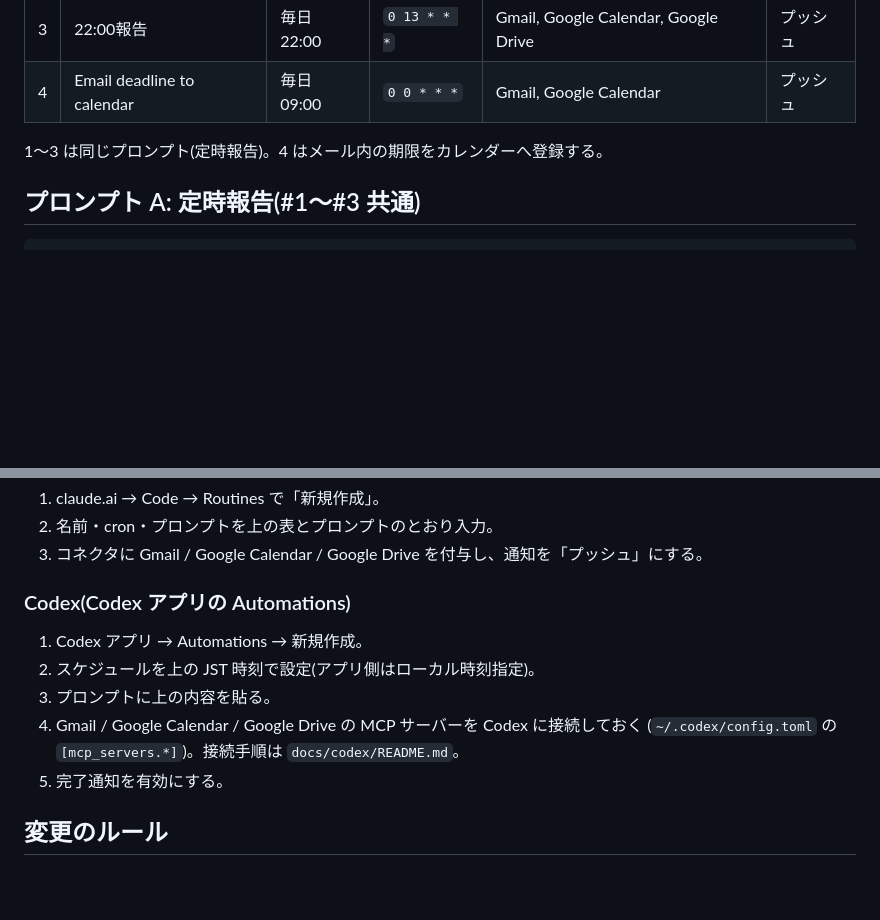
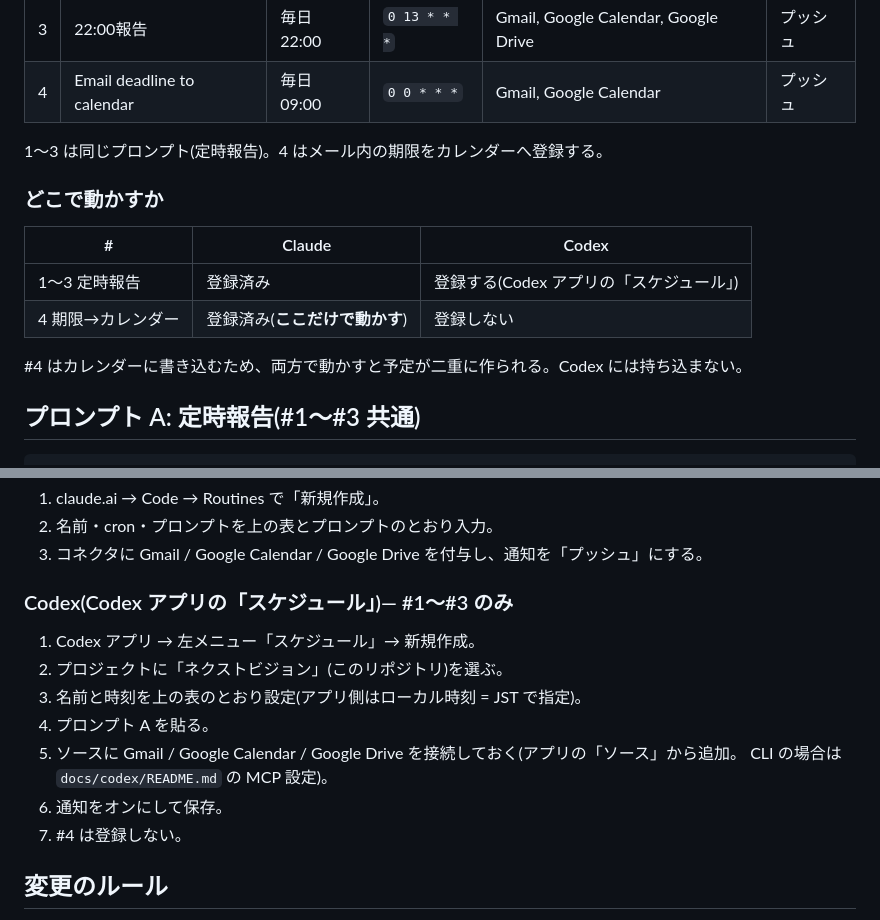
Before and after one commit to lunamax77/-next-vision, a Markdown page: docs/org/02-routines.md, 2 parts joined by grey strips. Drawn GitHub-style; blank space fills up the shorter version.

Commit message:
Routines: Codex gets the three daily reports only; deadline-to-calendar stays Claude-only
Co-Authored-By: Claude Fable 5.1 <noreply@anthropic.com>
Claude-Session: https://claude.ai/code/session_01CN6ZqpyCVPmD9TcaBNE6Wm

```diff
--- a/docs/org/02-routines.md
+++ b/docs/org/02-routines.md
@@ -15,6 +15,15 @@ Codex / Claude どちらでも同じものを再登録できるよう、ここ
 | 4 | Email deadline to calendar | 毎日 09:00 | `0 0 * * *` | Gmail, Google Calendar | プッシュ |
 
 1〜3 は同じプロンプト(定時報告)。4 はメール内の期限をカレンダーへ登録する。
+
+### どこで動かすか
+
+| # | Claude | Codex |
+| --- | --- | --- |
+| 1〜3 定時報告 | 登録済み | 登録する(Codex アプリの「スケジュール」) |
+| 4 期限→カレンダー | 登録済み(**ここだけで動かす**) | 登録しない |
+
+#4 はカレンダーに書き込むため、両方で動かすと予定が二重に作られる。Codex には持ち込まない。
 
 ## プロンプト A: 定時報告(#1〜#3 共通)
 
@@ -57,13 +66,15 @@ Review incoming Gmail messages for deadlines and add them to Google Calendar.
 2. 名前・cron・プロンプトを上の表とプロンプトのとおり入力。
 3. コネクタに Gmail / Google Calendar / Google Drive を付与し、通知を「プッシュ」にする。
 
-### Codex(Codex アプリの Automations)
-1. Codex アプリ → Automations → 新規作成。
-2. スケジュールを上の JST 時刻で設定(アプリ側はローカル時刻指定)。
-3. プロンプトに上の内容を貼る。
-4. Gmail / Google Calendar / Google Drive の MCP サーバーを Codex に接続しておく
-   (`~/.codex/config.toml` の `[mcp_servers.*]`)。接続手順は `docs/codex/README.md`。
-5. 完了通知を有効にする。
+### Codex(Codex アプリの「スケジュール」)— #1〜#3 のみ
+1. Codex アプリ → 左メニュー「スケジュール」→ 新規作成。
+2. プロジェクトに「ネクストビジョン」(このリポジトリ)を選ぶ。
+3. 名前と時刻を上の表のとおり設定(アプリ側はローカル時刻 = JST で指定)。
+4. プロンプト A を貼る。
+5. ソースに Gmail / Google Calendar / Google Drive を接続しておく(アプリの「ソース」から追加。
+   CLI の場合は `docs/codex/README.md` の MCP 設定)。
+6. 通知をオンにして保存。
+7. #4 は登録しない。
 
 ## 変更のルール
 
```
